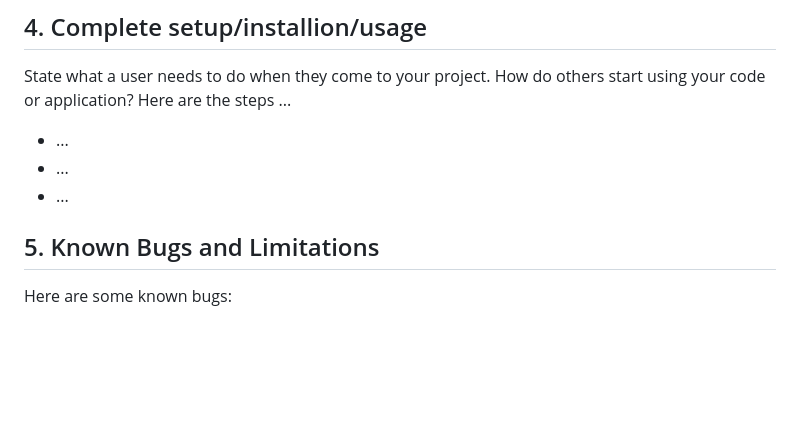
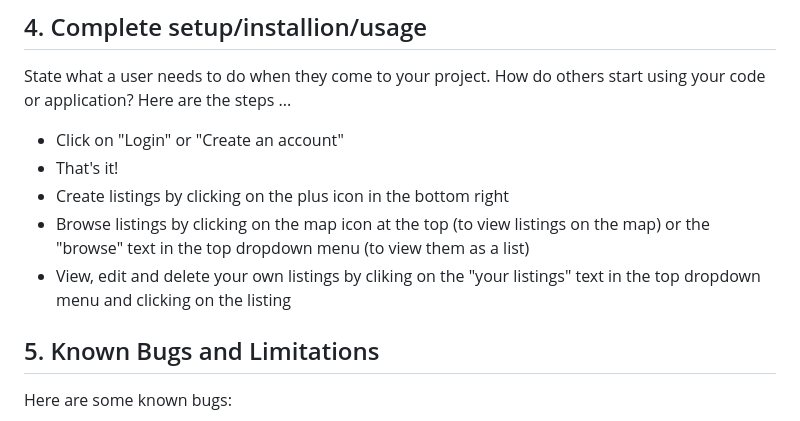
Before and after one commit to Anhad-Sodhi/1800_202330_30, a Markdown page: README.md, the part around the change. Drawn GitHub-style; blank space fills up the shorter version.

Commit message:
Wrote the complete setup/installation/usage in the readme.md

```diff
--- a/README.md
+++ b/README.md
@@ -26,9 +26,11 @@ Our team BBY30 is developing AlmostFresh™ to help people with excess food shar
 ## 4. Complete setup/installion/usage
 State what a user needs to do when they come to your project.  How do others start using your code or application?
 Here are the steps ...
-* ...
-* ...
-* ...
+* Click on "Login" or "Create an account"
+* That's it!
+* Create listings by clicking on the plus icon in the bottom right
+* Browse listings by clicking on the map icon at the top (to view listings on the map) or the "browse" text in the top dropdown menu (to view them as a list)
+* View, edit and delete your own listings by cliking on the "your listings" text in the top dropdown menu and clicking on the listing
 
 ## 5. Known Bugs and Limitations
 Here are some known bugs:
```
